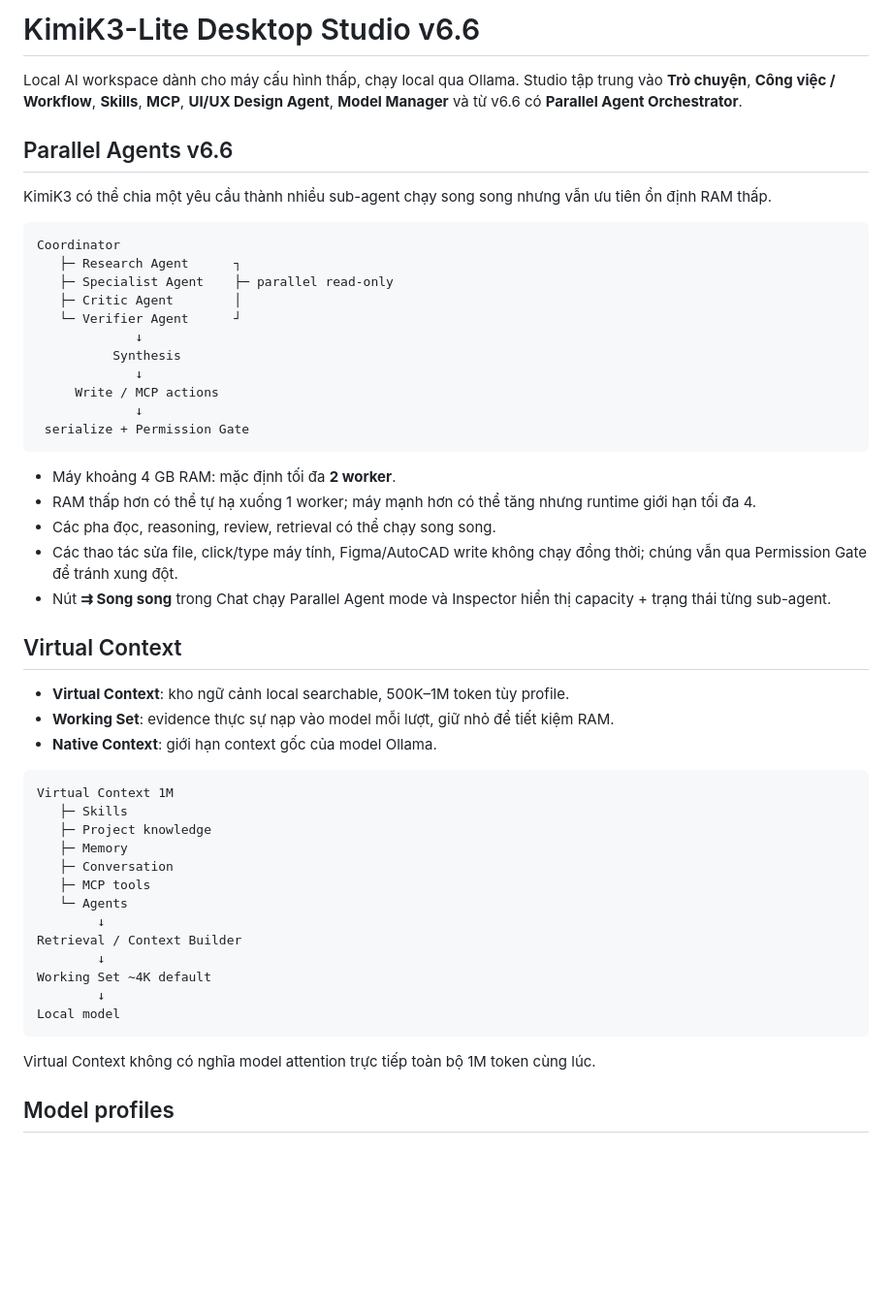
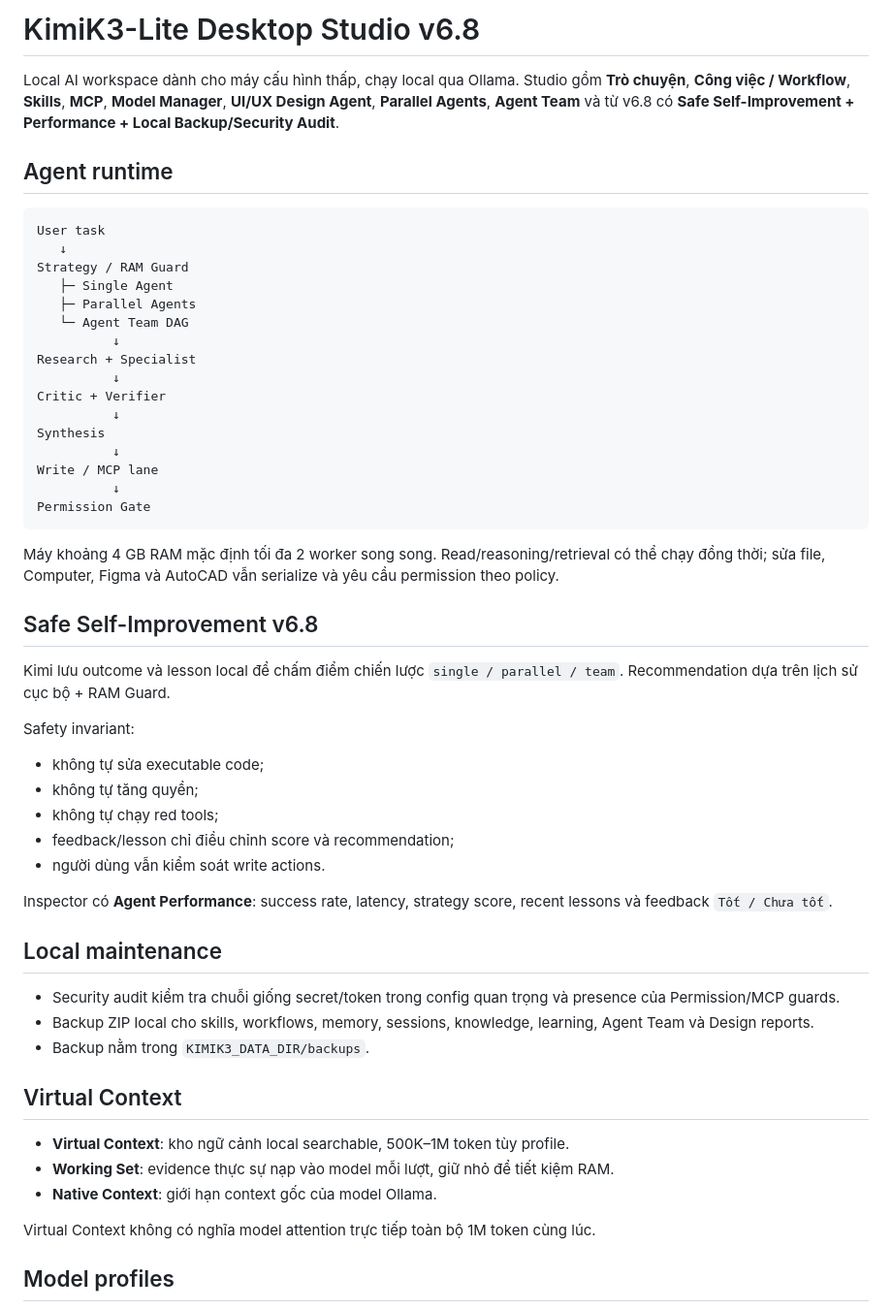
Before and after one commit to minhduchd-mds/Orcha, a Markdown page: README.md, the part around one of its changes. Shown at 97% size. Rendered like a GitHub page; blank space fills up the shorter version.

Commit message:
docs(v6.8): finalize architecture and release docs

````diff
--- a/README.md
+++ b/README.md
@@ -1,52 +1,55 @@
-# KimiK3-Lite Desktop Studio v6.6
+# KimiK3-Lite Desktop Studio v6.8
 
-Local AI workspace dành cho máy cấu hình thấp, chạy local qua Ollama. Studio tập trung vào **Trò chuyện**, **Công việc / Workflow**, **Skills**, **MCP**, **UI/UX Design Agent**, **Model Manager** và từ v6.6 có **Parallel Agent Orchestrator**.
+Local AI workspace dành cho máy cấu hình thấp, chạy local qua Ollama. Studio gồm **Trò chuyện**, **Công việc / Workflow**, **Skills**, **MCP**, **Model Manager**, **UI/UX Design Agent**, **Parallel Agents**, **Agent Team** và từ v6.8 có **Safe Self-Improvement + Performance + Local Backup/Security Audit**.
 
-## Parallel Agents v6.6
-
-KimiK3 có thể chia một yêu cầu thành nhiều sub-agent chạy song song nhưng vẫn ưu tiên ổn định RAM thấp.
+## Agent runtime
 
 ```text
-Coordinator
-   ├─ Research Agent      ┐
-   ├─ Specialist Agent    ├─ parallel read-only
-   ├─ Critic Agent        │
-   └─ Verifier Agent      ┘
-             ↓
-          Synthesis
-             ↓
-     Write / MCP actions
-             ↓
- serialize + Permission Gate
+User task
+   ↓
+Strategy / RAM Guard
+   ├─ Single Agent
+   ├─ Parallel Agents
+   └─ Agent Team DAG
+          ↓
+Research + Specialist
+          ↓
+Critic + Verifier
+          ↓
+Synthesis
+          ↓
+Write / MCP lane
+          ↓
+Permission Gate
 ```
 
-- Máy khoảng 4 GB RAM: mặc định tối đa **2 worker**.
-- RAM thấp hơn có thể tự hạ xuống 1 worker; máy mạnh hơn có thể tăng nhưng runtime giới hạn tối đa 4.
-- Các pha đọc, reasoning, review, retrieval có thể chạy song song.
-- Các thao tác sửa file, click/type máy tính, Figma/AutoCAD write không chạy đồng thời; chúng vẫn qua Permission Gate để tránh xung đột.
-- Nút **⇉ Song song** trong Chat chạy Parallel Agent mode và Inspector hiển thị capacity + trạng thái từng sub-agent.
+Máy khoảng 4 GB RAM mặc định tối đa 2 worker song song. Read/reasoning/retrieval có thể chạy đồng thời; sửa file, Computer, Figma và AutoCAD vẫn serialize và yêu cầu permission theo policy.
+
+## Safe Self-Improvement v6.8
+
+Kimi lưu outcome và lesson local để chấm điểm chiến lược `single / parallel / team`. Recommendation dựa trên lịch sử cục bộ + RAM Guard.
+
+Safety invariant:
+
+- không tự sửa executable code;
+- không tự tăng quyền;
+- không tự chạy red tools;
+- feedback/lesson chỉ điều chỉnh score và recommendation;
+- người dùng vẫn kiểm soát write actions.
+
+Inspector có **Agent Performance**: success rate, latency, strategy score, recent lessons và feedback `Tốt / Chưa tốt`.
+
+## Local maintenance
+
+- Security audit kiểm tra chuỗi giống secret/token trong config quan trọng và presence của Permission/MCP guards.
+- Backup ZIP local cho skills, workflows, memory, sessions, knowledge, learning, Agent Team và Design reports.
+- Backup nằm trong `KIMIK3_DATA_DIR/backups`.
 
 ## Virtual Context
 
 - **Virtual Context**: kho ngữ cảnh local searchable, 500K–1M token tùy profile.
 - **Working Set**: evidence thực sự nạp vào model mỗi lượt, giữ nhỏ để tiết kiệm RAM.
 - **Native Context**: giới hạn context gốc của model Ollama.
-
-```text
-Virtual Context 1M
-   ├─ Skills
-   ├─ Project knowledge
-   ├─ Memory
-   ├─ Conversation
-   ├─ MCP tools
-   └─ Agents
-        ↓
-Retrieval / Context Builder
-        ↓
-Working Set ~4K default
-        ↓
-Local model
-```
 
 Virtual Context không có nghĩa model attention trực tiếp toàn bộ 1M token cùng lúc.
 
````
Also changed, not shown: other parts of README.md (+12 -3 lines).
